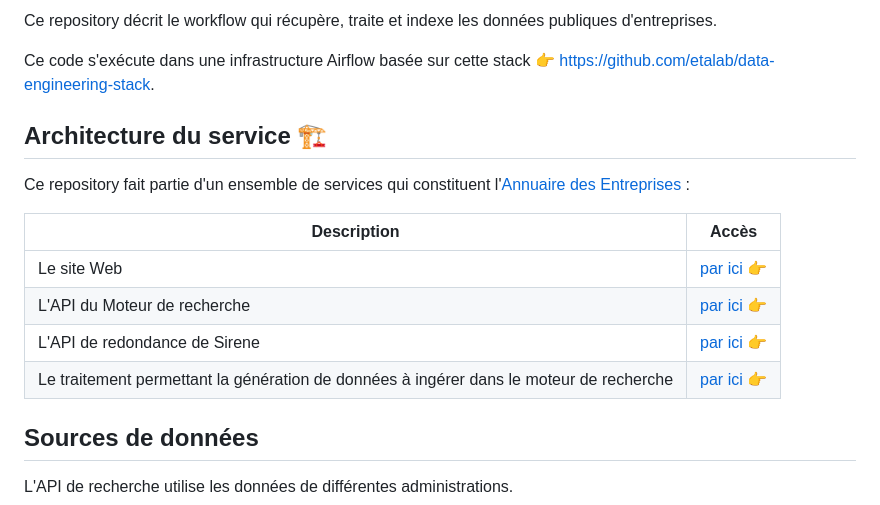
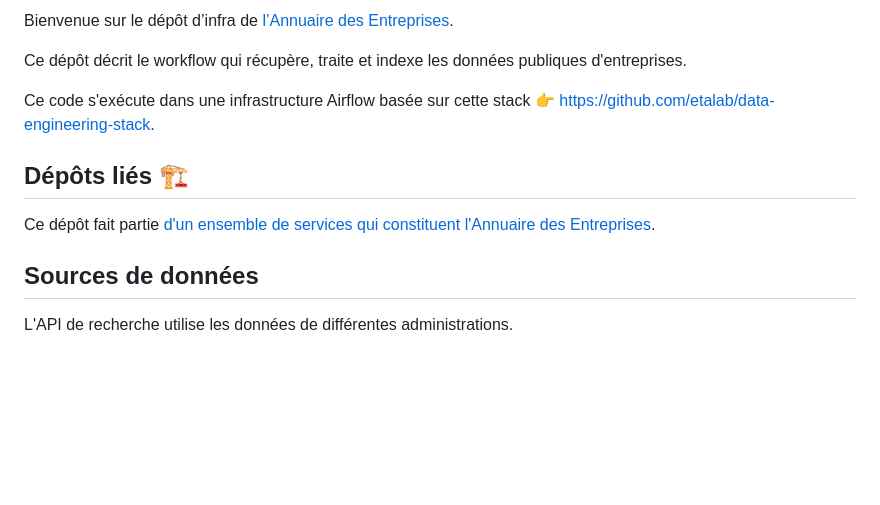
Before and after one commit to annuaire-entreprises-data-gouv-fr/search-infra, a Markdown page: README.md, the part around one of its changes. Rendered like a GitHub page; blank space fills up the shorter version.

Commit message:
content: update readme

```diff
--- a/README.md
+++ b/README.md
@@ -4,18 +6,13 @@ Ce site est disponible en ligne : [L’Annuaire des Entreprises](https://annuair
 
-Ce repository décrit le workflow qui récupère, traite et indexe les données publiques d'entreprises.
+Bienvenue sur le dépôt d’infra de [l’Annuaire des Entreprises](https://github.com/etalab/annuaire-entreprises-site).
+
+Ce dépôt décrit le workflow qui récupère, traite et indexe les données publiques d'entreprises.
 
 Ce code s'exécute dans une infrastructure Airflow basée sur cette stack 👉 https://github.com/etalab/data-engineering-stack.
 
-## Architecture du service 🏗
+## Dépôts liés 🏗
 
-Ce repository fait partie d'un ensemble de services qui constituent l'[Annuaire des Entreprises](https://annuaire-entreprises.data.gouv.fr) :
-
-| Description                                                                             | Accès                                                                     |
-| --------------------------------------------------------------------------------------- | ------------------------------------------------------------------------- |
-| Le site Web                                                                             | [par ici 👉](https://github.com/etalab/annuaire-entreprises-site)         |
-| L'API du Moteur de recherche                                                            | [par ici 👉](https://github.com/etalab/annuaire-entreprises-search-api)   |
-| L'API de redondance de Sirene                                                           | [par ici 👉](https://github.com/etalab/annuaire-entreprises-sirene-api)   |
-| Le traitement permettant la génération de données à ingérer dans le moteur de recherche | [par ici 👉](https://github.com/etalab/annuaire-entreprises-search-infra) |
+Ce dépôt fait partie [d'un ensemble de services qui constituent l'Annuaire des Entreprises](https://github.com/etalab/annuaire-entreprises-site?tab=readme-ov-file#dépôts-liés-).
 
 ## Sources de données
 
```
Also changed, not shown: other parts of README.md (+4 -2 lines).
